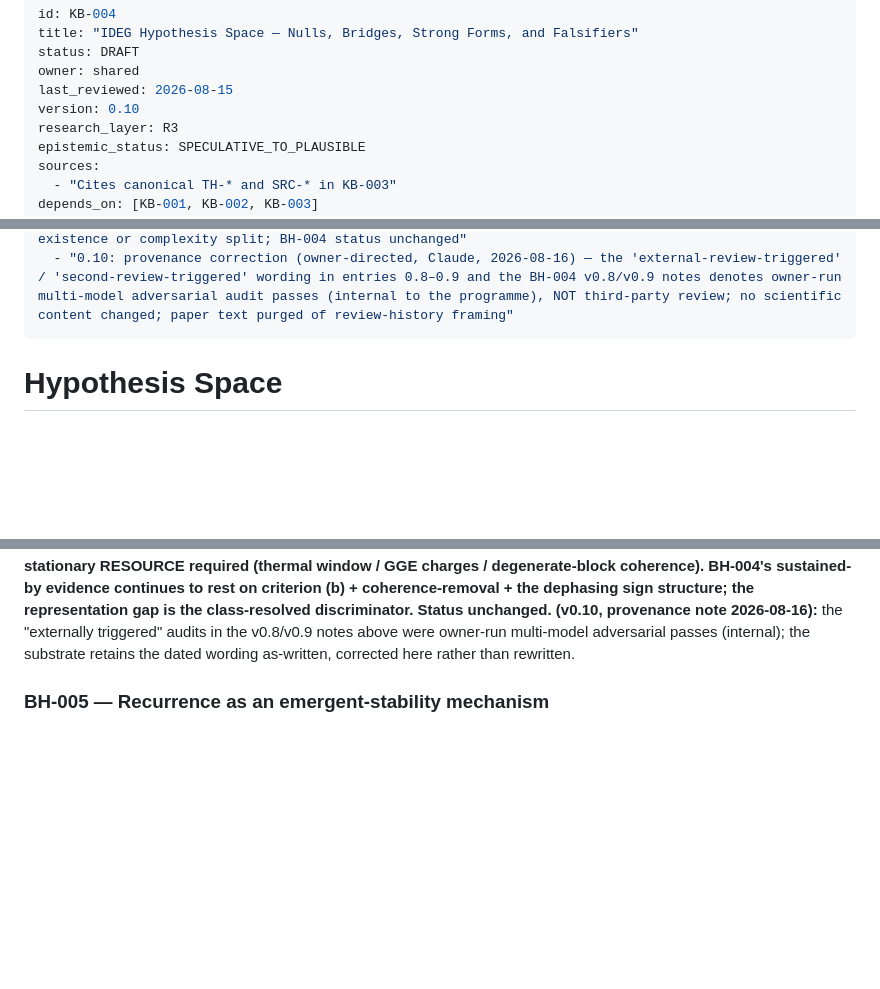
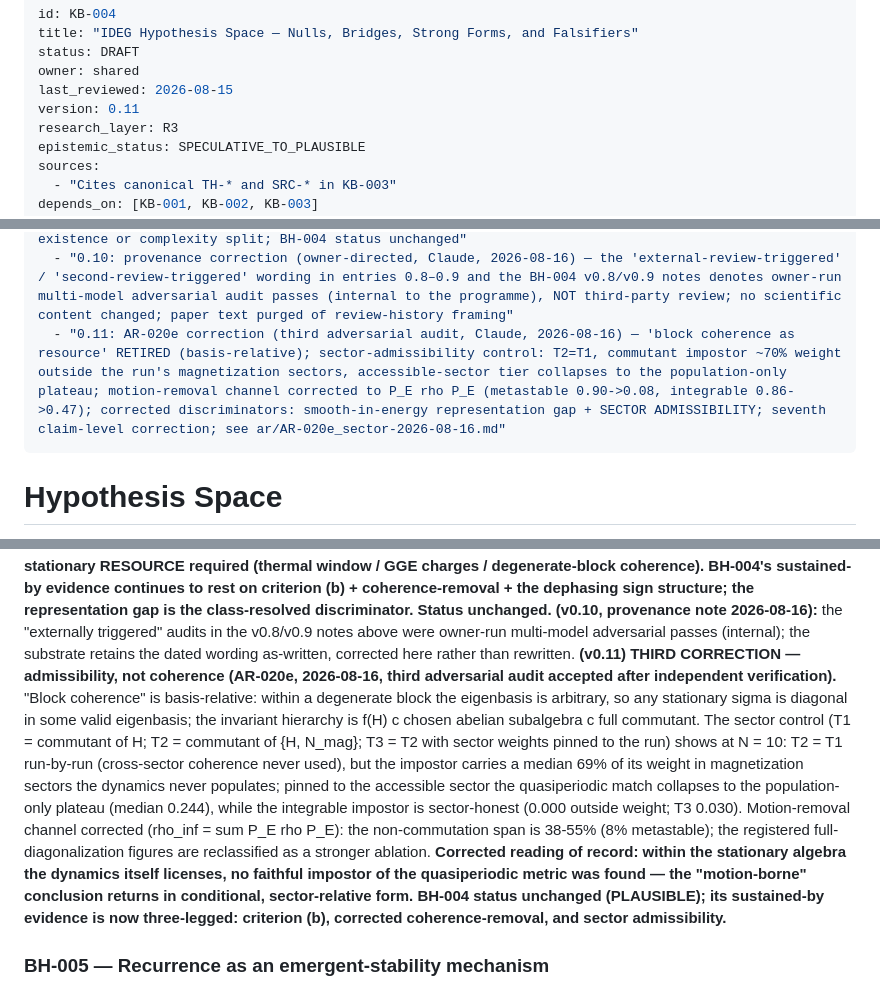
Before and after one commit to olegroshka/ideg, a Markdown page: substrate/03_HYPOTHESIS_SPACE.md, 3 parts joined by grey strips. Rendered like a GitHub page; blank space fills up the shorter version.

```diff
--- a/substrate/03_HYPOTHESIS_SPACE.md
+++ b/substrate/03_HYPOTHESIS_SPACE.md
@@ -4,7 +4,7 @@ title: "IDEG Hypothesis Space — Nulls, Bridges, Strong Forms, and Falsifiers"
 status: DRAFT
 owner: shared
 last_reviewed: 2026-08-15
-version: 0.10
+version: 0.11
 research_layer: R3
 epistemic_status: SPECULATIVE_TO_PLAUSIBLE
 sources:
@@ -22,6 +22,7 @@ changelog:
   - "0.8: AR-020c correction (external-review-triggered, Claude, 2026-08-15) — survivor claim REFUTED at unrestricted scope (all classes matchable; qp 20/20 at N=12); class discriminator = the smooth-ensemble NATURALNESS GAP; BH-004 status unchanged (grounded on (b) + coherence-removal legs)"
   - "0.9: AR-020d correction (second-review-triggered, Claude, 2026-08-15) — degenerate-block commutant matches quasiperiodic essentially exactly (20/20, 0.005); GGE matches integrable, fails qp; discriminator renamed SMOOTH-IN-ENERGY REPRESENTATION GAP; corrected reading: resource split, not existence or complexity split; BH-004 status unchanged"
   - "0.10: provenance correction (owner-directed, Claude, 2026-08-16) — the 'external-review-triggered' / 'second-review-triggered' wording in entries 0.8–0.9 and the BH-004 v0.8/v0.9 notes denotes owner-run multi-model adversarial audit passes (internal to the programme), NOT third-party review; no scientific content changed; paper text purged of review-history framing"
+  - "0.11: AR-020e correction (third adversarial audit, Claude, 2026-08-16) — 'block coherence as resource' RETIRED (basis-relative); sector-admissibility control: T2=T1, commutant impostor ~70% weight outside the run's magnetization sectors, accessible-sector tier collapses to the population-only plateau; motion-removal channel corrected to P_E rho P_E (metastable 0.90->0.08, integrable 0.86->0.47); corrected discriminators: smooth-in-energy representation gap + SECTOR ADMISSIBILITY; seventh claim-level correction; see ar/AR-020e_sector-2026-08-16.md"
 ---
 
 # Hypothesis Space
@@ -259,6 +260,28 @@ gap is the class-resolved discriminator. Status unchanged.**
 audits in the v0.8/v0.9 notes above were owner-run multi-model
 adversarial passes (internal); the substrate retains the dated wording
 as-written, corrected here rather than rewritten.
+**(v0.11) THIRD CORRECTION — admissibility, not coherence (AR-020e,
+2026-08-16, third adversarial audit accepted after independent
+verification).** "Block coherence" is basis-relative: within a
+degenerate block the eigenbasis is arbitrary, so any stationary sigma
+is diagonal in some valid eigenbasis; the invariant hierarchy is
+f(H) c chosen abelian subalgebra c full commutant. The sector control
+(T1 = commutant of H; T2 = commutant of {H, N_mag}; T3 = T2 with
+sector weights pinned to the run) shows at N = 10: T2 = T1 run-by-run
+(cross-sector coherence never used), but the impostor carries a median
+69% of its weight in magnetization sectors the dynamics never
+populates; pinned to the accessible sector the quasiperiodic match
+collapses to the population-only plateau (median 0.244), while the
+integrable impostor is sector-honest (0.000 outside weight; T3 0.030).
+Motion-removal channel corrected (rho_inf = sum P_E rho P_E): the
+non-commutation span is 38-55% (8% metastable); the registered
+full-diagonalization figures are reclassified as a stronger ablation.
+**Corrected reading of record: within the stationary algebra the
+dynamics itself licenses, no faithful impostor of the quasiperiodic
+metric was found — the "motion-borne" conclusion returns in
+conditional, sector-relative form. BH-004 status unchanged
+(PLAUSIBLE); its sustained-by evidence is now three-legged: criterion
+(b), corrected coherence-removal, and sector admissibility.**
 
 ### BH-005 — Recurrence as an emergent-stability mechanism
 Within a successful BH-004 model, test whether recurrence/limit-cycle/quasiperiodicity — including a driven/Floquet regime modeled on TH-033 — provides robustness unavailable to fixed-point/invariant-subspace alternatives. **Only proceed if BH-004 survives.** This is HYP-005's proving ground.
```
Also changed, not shown: sessions/2026-08-16_audit-round3.md (added, +77 -0 lines), substrate/04_RESEARCH_PROGRAM.md (+36 -1 lines).
